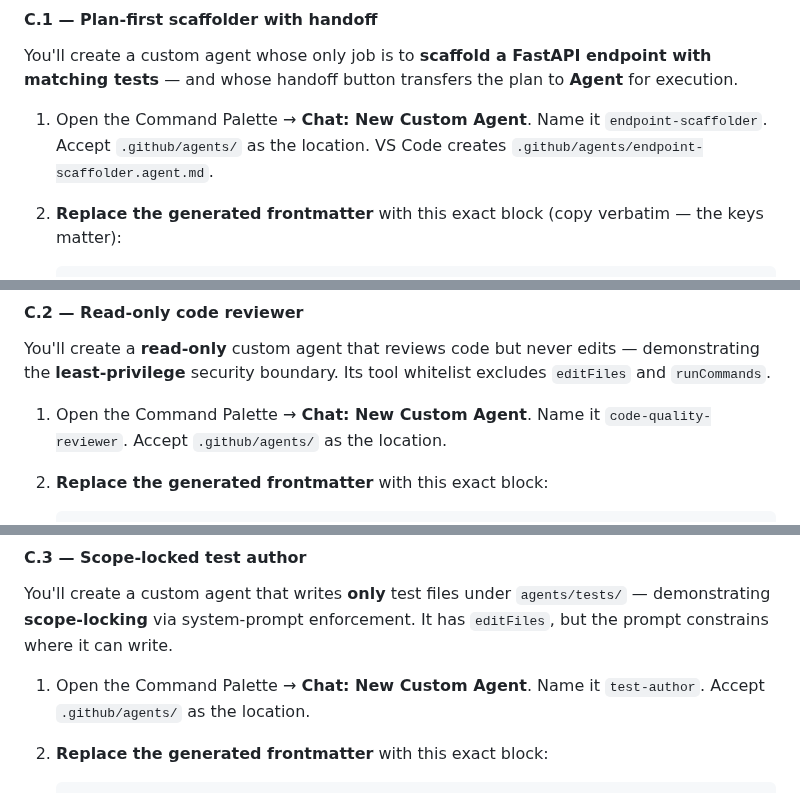
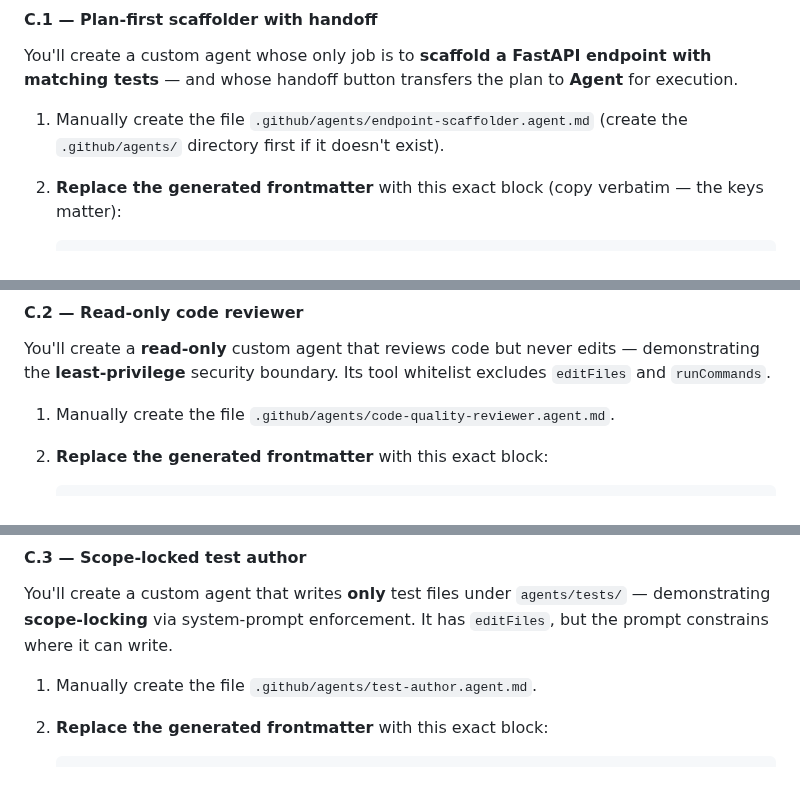
Before and after one commit to Geronimo-Basso/github-copilot-101, a Markdown page: agents/README.md, 3 parts joined by grey strips. Rendered like a GitHub page.

Commit message:
Lab 3: Exercise C creates agent files manually instead of via Command Palette
Co-authored-by: Copilot <223556219+Copilot@users.noreply.github.com>

```diff
--- a/agents/README.md
+++ b/agents/README.md
@@ -299,7 +299,7 @@ You'll build three custom agents, each demonstrating a different angle of the su
 
 You'll create a custom agent whose only job is to **scaffold a FastAPI endpoint with matching tests** — and whose handoff button transfers the plan to **Agent** for execution.
 
-1. Open the Command Palette → **Chat: New Custom Agent**. Name it `endpoint-scaffolder`. Accept `.github/agents/` as the location. VS Code creates `.github/agents/endpoint-scaffolder.agent.md`.
+1. Manually create the file `.github/agents/endpoint-scaffolder.agent.md` (create the `.github/agents/` directory first if it doesn't exist).
 
 2. **Replace the generated frontmatter** with this exact block (copy verbatim — the keys matter):
 
@@ -360,7 +360,7 @@ You'll create a custom agent whose only job is to **scaffold a FastAPI endpoint
 
 You'll create a **read-only** custom agent that reviews code but never edits — demonstrating the **least-privilege** security boundary. Its tool whitelist excludes `editFiles` and `runCommands`.
 
-1. Open the Command Palette → **Chat: New Custom Agent**. Name it `code-quality-reviewer`. Accept `.github/agents/` as the location.
+1. Manually create the file `.github/agents/code-quality-reviewer.agent.md`.
 
 2. **Replace the generated frontmatter** with this exact block:
 
@@ -415,7 +415,7 @@ You'll create a **read-only** custom agent that reviews code but never edits —
 
 You'll create a custom agent that writes **only** test files under `agents/tests/` — demonstrating **scope-locking** via system-prompt enforcement. It has `editFiles`, but the prompt constrains where it can write.
 
-1. Open the Command Palette → **Chat: New Custom Agent**. Name it `test-author`. Accept `.github/agents/` as the location.
+1. Manually create the file `.github/agents/test-author.agent.md`.
 
 2. **Replace the generated frontmatter** with this exact block:
 
```
